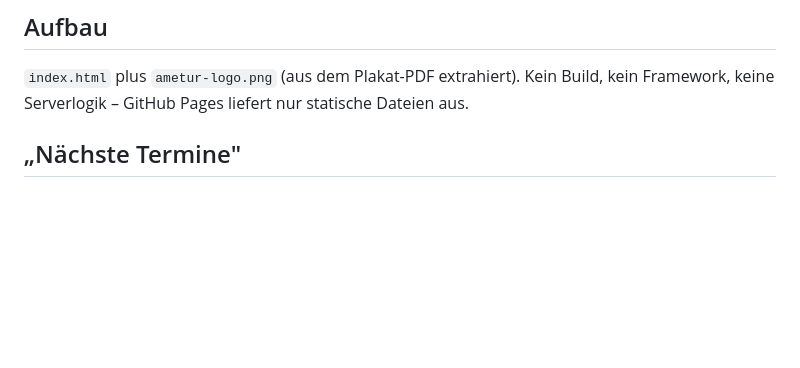
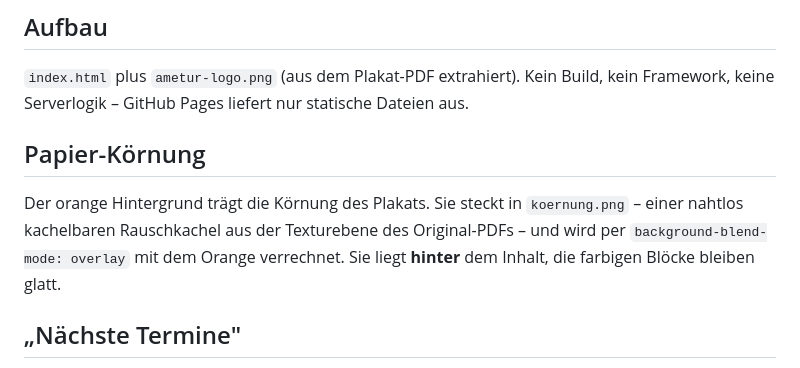
Before and after one commit to Dendak/ametur, a Markdown page: README.md, the part around the change. Drawn GitHub-style; blank space fills up the shorter version.

Commit message:
README: Papier-Koernung dokumentiert

```diff
--- a/README.md
+++ b/README.md
@@ -22,6 +22,13 @@ Microsoft-Forms-Formular. Ändert sich das Formular, wird nur der Link in
 
 `index.html` plus `ametur-logo.png` (aus dem Plakat-PDF extrahiert). Kein Build, kein Framework, keine Serverlogik –
 GitHub Pages liefert nur statische Dateien aus.
+
+## Papier-Körnung
+
+Der orange Hintergrund trägt die Körnung des Plakats. Sie steckt in `koernung.png`
+– einer nahtlos kachelbaren Rauschkachel aus der Texturebene des Original-PDFs – und
+wird per `background-blend-mode: overlay` mit dem Orange verrechnet. Sie liegt
+**hinter** dem Inhalt, die farbigen Blöcke bleiben glatt.
 
 ## „Nächste Termine"
 
```
